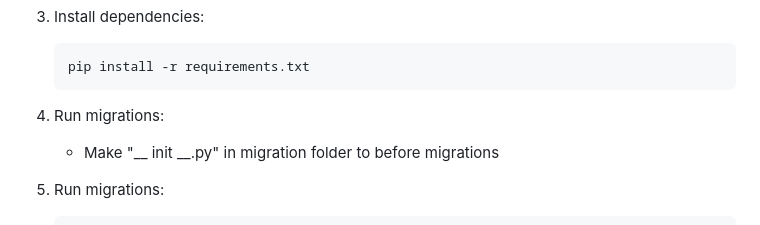
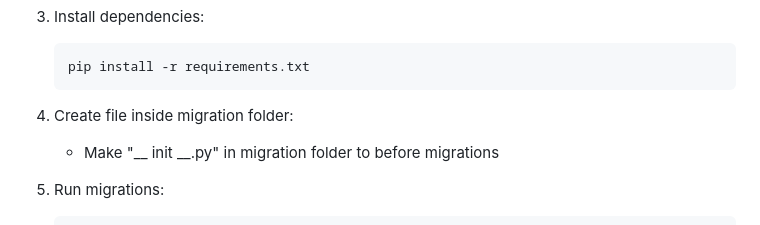
Before and after one commit to aditya2sahu/vendor-management-system, a Markdown page: README.md, the part around the change. Rendered like a GitHub page.

````diff
--- a/README.md
+++ b/README.md
@@ -19,7 +19,7 @@ Vendor Management System using Django and Django REST Framework. This system wil
    pip install -r requirements.txt
    ```
 
-4. Run migrations:
+4. Create file inside migration folder:
    - Make "__ init __.py" in migration folder to before migrations
 5. Run migrations:
    ```bash
````
